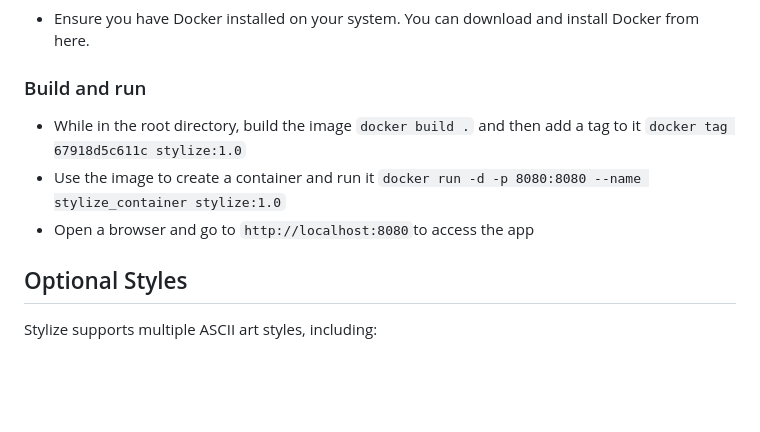
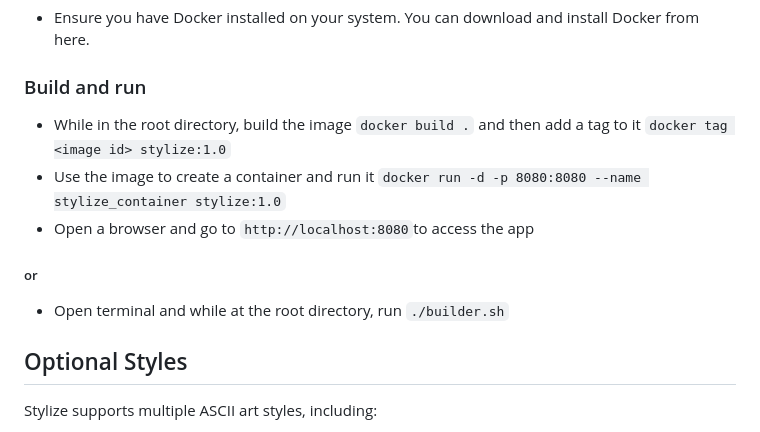
Before and after one commit to Vincent-Omondi/stylize, a Markdown page: README.md, the part around the change. Rendered like a GitHub page; blank space fills up the shorter version.

Commit message:
doc: update readme

````diff
--- a/README.md
+++ b/README.md
@@ -112,10 +112,12 @@ To use ASCII Art Web, follow these steps:
 ### Prerequisite
 - Ensure you have Docker installed on your system. You can download and install Docker from here.
 ### Build and run
-- While in the root directory, build the image ``` docker build . ``` and then add a tag to it ``` docker tag 67918d5c611c stylize:1.0 ```
+- While in the root directory, build the image ``` docker build . ``` and then add a tag to it ``` docker tag <image id> stylize:1.0 ```
 - Use the image to create a container and run it
 ``` docker run -d -p 8080:8080 --name stylize_container stylize:1.0 ```
 - Open a browser and go to ``` http://localhost:8080 ```to access the app
+##### or
+- Open terminal and while at the root directory, run ``` ./builder.sh ```
 
 ## Optional Styles
 
````
